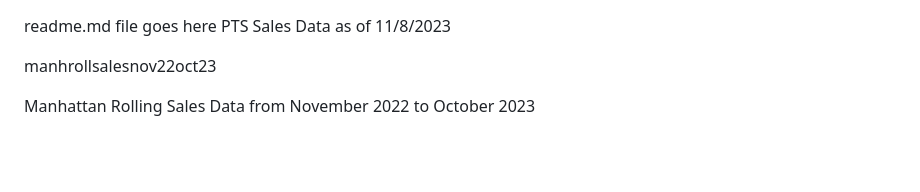
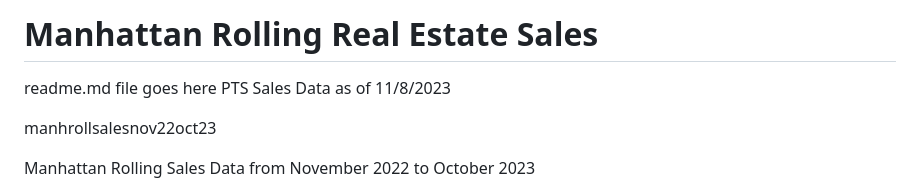
Before and after one commit to guzmanwolfrank/Data, a Markdown page: ManhattanRE/readme.md, the part around the change. GitHub-like rendering; blank space fills up the shorter version.

```diff
--- a/ManhattanRE/readme.md
+++ b/ManhattanRE/readme.md
@@ -1,3 +1,6 @@
+# Manhattan Rolling Real Estate Sales
+
+
 readme.md file goes here
 PTS Sales Data as of 11/8/2023
 
```
